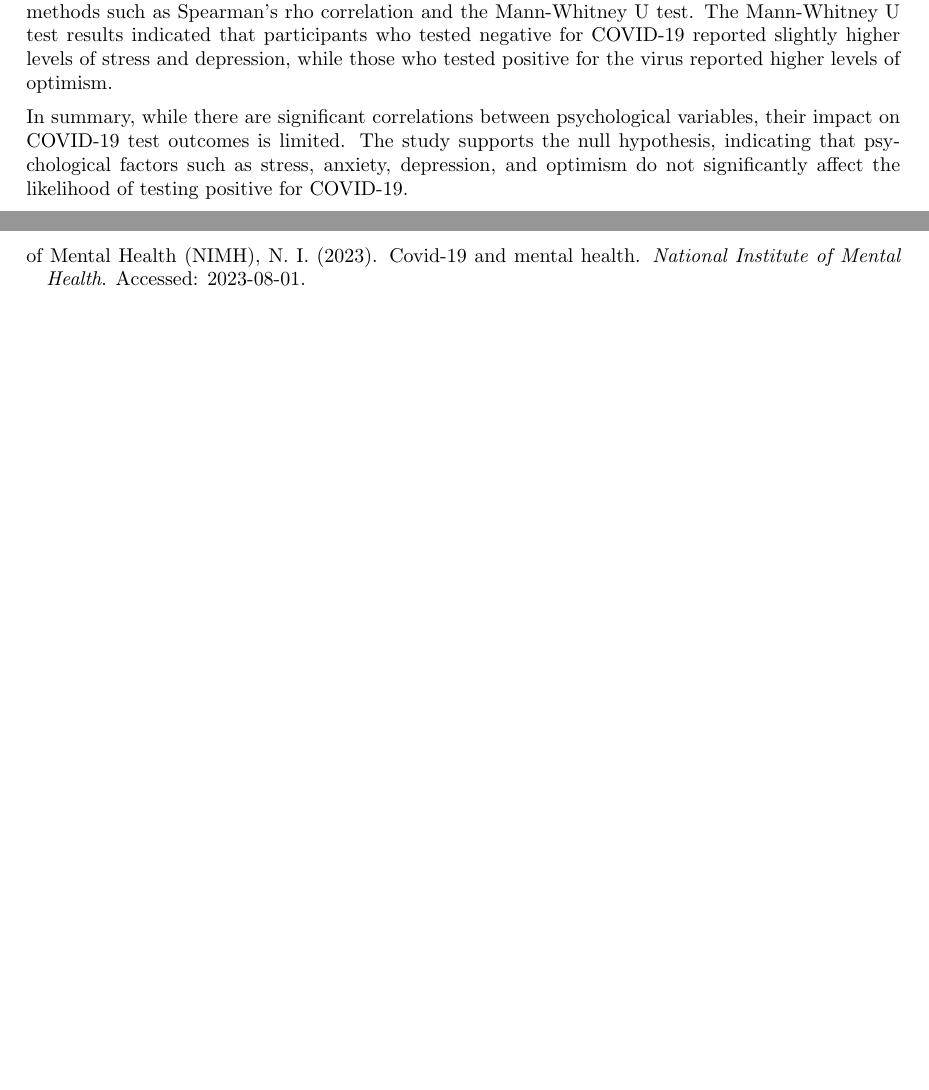
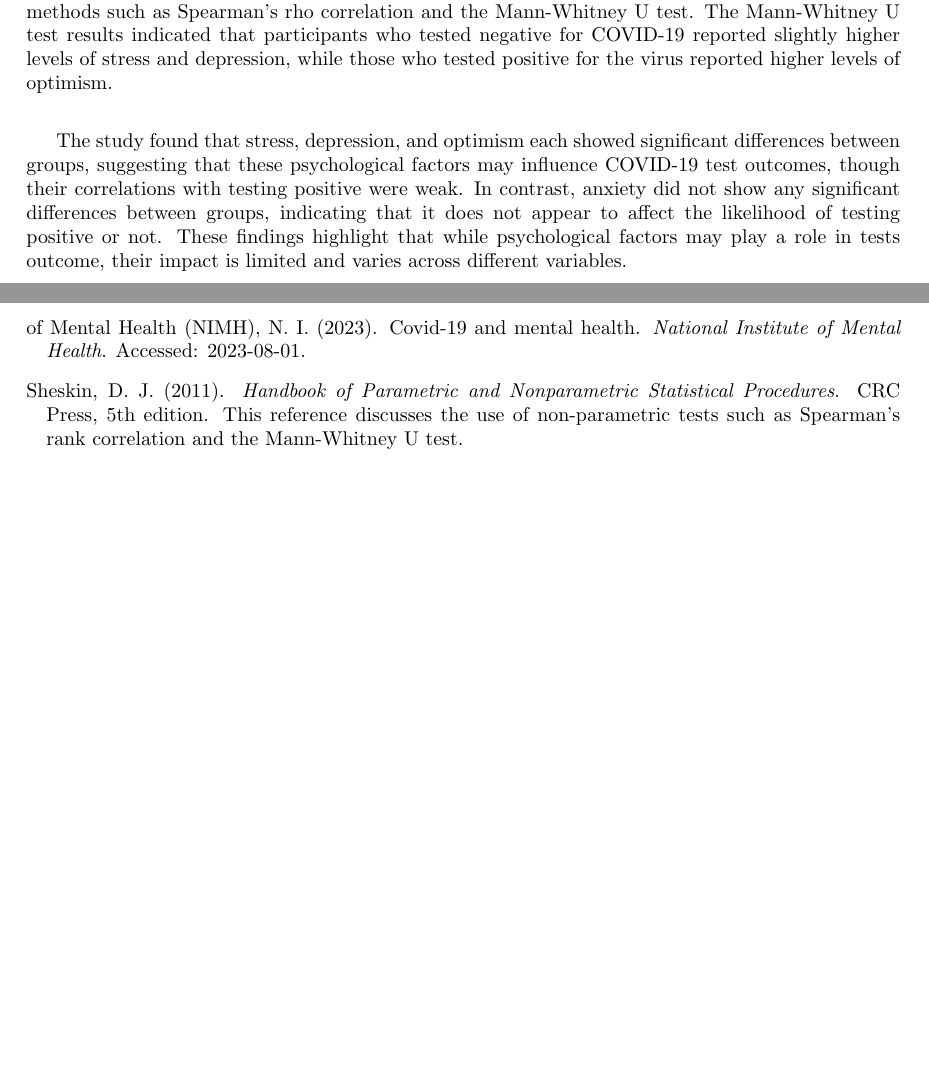
Before and after one commit to ninjanazal/AIStatisticsModelsClass, a LaTeX document (PsychologicalFactors&COVID-19.tex, which reads refs.bib): two parts of pages 6 and 7 of 7, joined at a grey line, cut so that both start at the same text, the shorter picture padded with empty space. Compiled offline with pdfLaTeX.

```diff
--- a/PsychologicalFactors&COVID-19.tex
+++ b/PsychologicalFactors&COVID-19.tex
@@ -265,8 +265,12 @@
 The Mann-Whitney U test results indicated that participants who tested negative for COVID-19 reported slightly higher levels of stress and depression,
 while those who tested positive for the virus reported higher levels of optimism.
 \vspace{0.5em}\newline
-In summary, while there are significant correlations between psychological variables, their impact on COVID-19 test outcomes is limited. The study supports the null hypothesis, indicating that psychological factors such as stress, anxiety, depression, and optimism do not significantly affect the likelihood of testing positive for COVID-19.
 
+The study found that stress, depression, and optimism each showed significant differences between groups,
+suggesting that these psychological factors may influence COVID-19 test outcomes, though their correlations with testing positive were weak.
+In contrast, anxiety did not show any significant differences between groups,
+indicating that it does not appear to affect the likelihood of testing positive or not.
+These findings highlight that while psychological factors may play a role in tests outcome, their impact is limited and varies across different variables.
 \newpage
 \section{REFERENCES}
 
--- a/refs.bib
+++ b/refs.bib
@@ -82,0 +95,9 @@
+@book{sheskin2011,
+  author = {David J. Sheskin},
+  title = {Handbook of Parametric and Nonparametric Statistical Procedures},
+  edition = {5th},
+  publisher = {CRC Press},
+  year = {2011},
+  isbn = {978-1439802483},
+  note = {This reference discusses the use of non-parametric tests such as Spearman’s rank correlation and the Mann-Whitney U test.}
+}
```
Also changed, not shown: PsychologicalFactors&COVID-19.pdf, img/box_anxiety.png (added), img/box_depression.png (added), img/box_optmism.png (added), img/box_stress.png (added), img/boxplot_variablesxcovid.png (added), img/hist_anxiety.png (added), img/hist_covid.png (added), img/hist_depression.png (added), img/hist_optimism.png (added), img/hist_stress.png (added), PsychologicalFactors&COVID-19.tex (4 more changed lines), refs.bib (12 more changed lines).
